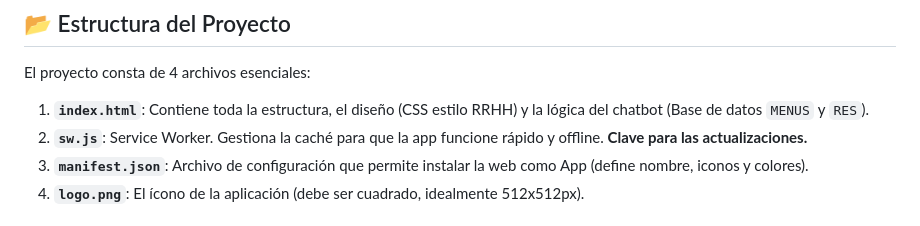
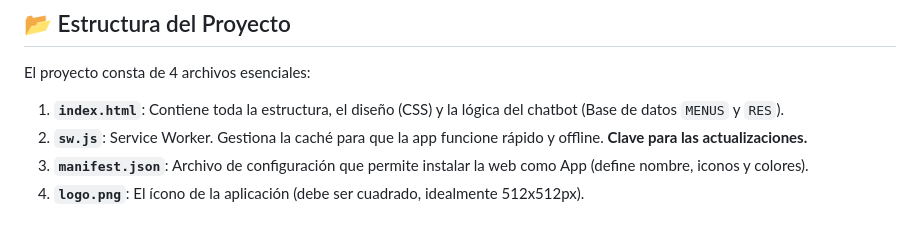
Before and after one commit to FEDEpe8/chascomus-bot, a Markdown page: README.md, the part around the change. Rendered like a GitHub page.

Commit message:
Update README to clarify index.html description
Removed 'estilo RRHH' from the description of index.html.

```diff
--- a/README.md
+++ b/README.md
@@ -25,7 +25,7 @@
 
 El proyecto consta de 4 archivos esenciales:
 
-1.  **`index.html`**: Contiene toda la estructura, el diseño (CSS estilo RRHH) y la lógica del chatbot (Base de datos `MENUS` y `RES`).
+1.  **`index.html`**: Contiene toda la estructura, el diseño (CSS) y la lógica del chatbot (Base de datos `MENUS` y `RES`).
 2.  **`sw.js`**: Service Worker. Gestiona la caché para que la app funcione rápido y offline. **Clave para las actualizaciones.**
 3.  **`manifest.json`**: Archivo de configuración que permite instalar la web como App (define nombre, iconos y colores).
 4.  **`logo.png`**: El ícono de la aplicación (debe ser cuadrado, idealmente 512x512px).
```
